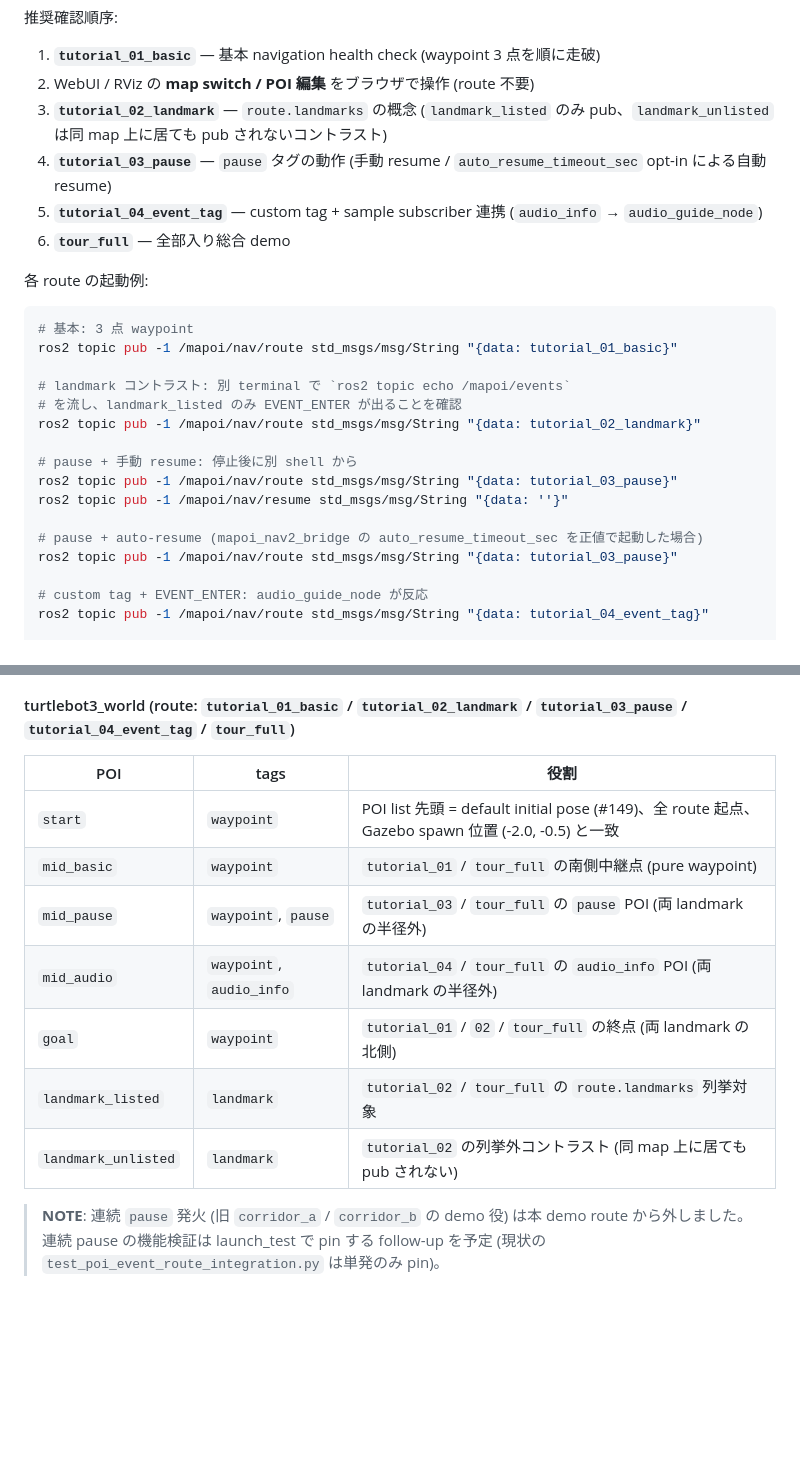
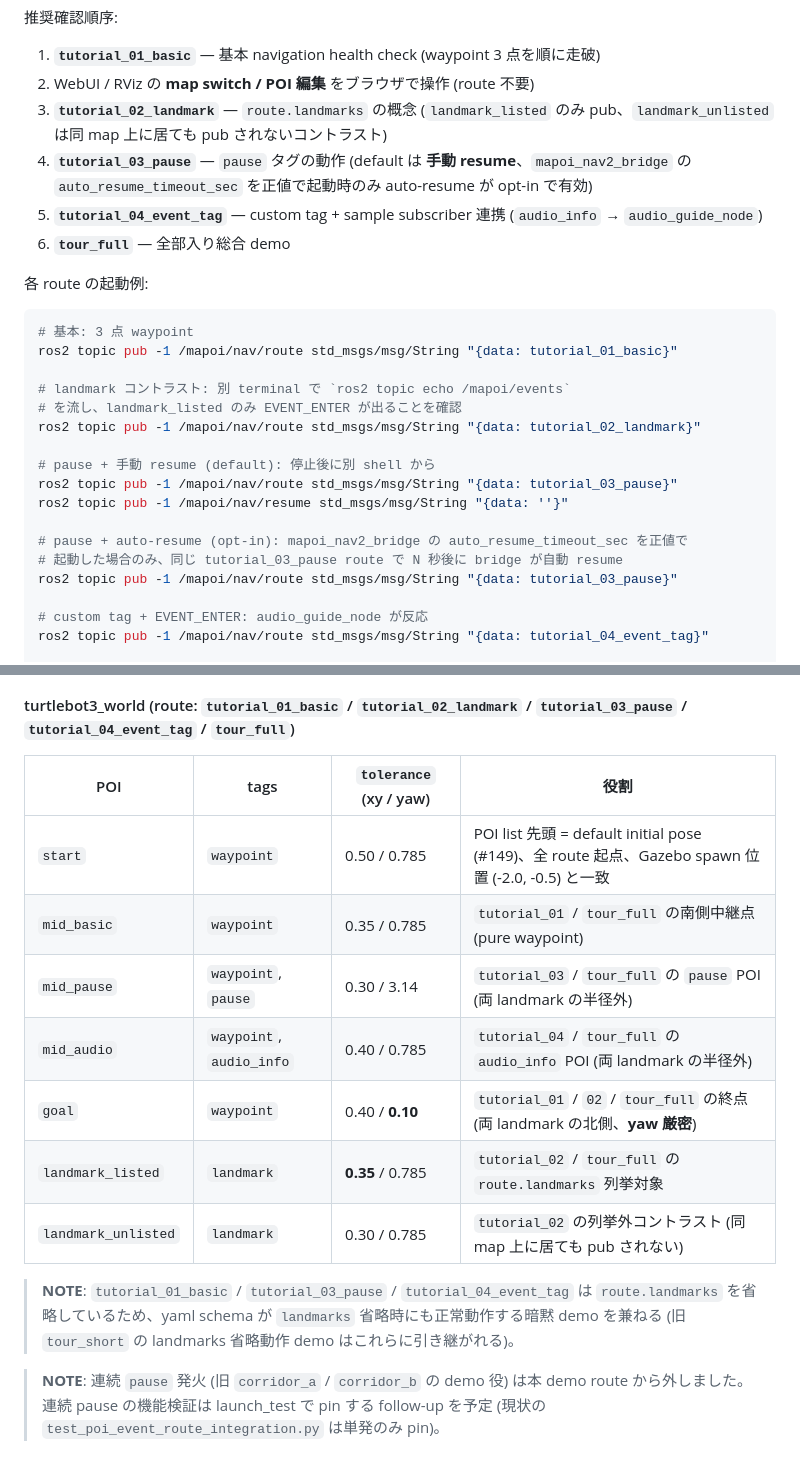
Before and after one commit to shimz-robotics/mapoi, a Markdown page: mapoi_turtlebot3_example/README.md, 2 parts joined by grey strips. Rendered like a GitHub page; blank space fills up the shorter version.

Commit message:
docs(turtlebot3_example): README に tolerance 列 / auto-resume default 明示 / landmarks 省略 demo の言及を追加
Cursor review (PR #235 round 2) low #1 / low #2 / medium #2 を反映:

- POI 表に tolerance.xy / yaw 列を追加し、goal の yaw 厳密 (0.10) と
  landmark_listed の半径 0.35 が表で読み取れるように (PR body にのみあった
  値情報を README へ同期、low #1)
- tutorial_03_pause の説明を「default は手動 resume、auto-resume は
  opt-in」と明示し、コマンド起動例にも default / opt-in ラベルを追記
  (low #2、auto_resume_timeout_sec の launch arg 露出が本 PR scope 外で
  あることを誤読されないよう)
- 旧 tour_short が担っていた landmarks 省略 route 動作 demo は
  tutorial_01 / 03 / 04 で暗黙的に引き継がれている旨を NOTE で明記
  (medium #2、check_sample_yaml_consistency.py 以外の暗黙 demo として位置付け)

Refs #230

```diff
--- a/mapoi_turtlebot3_example/README.md
+++ b/mapoi_turtlebot3_example/README.md
@@ -44,7 +44,7 @@ ros2 topic pub -1 /mapoi/nav/goal_pose_poi std_msgs/msg/String "{data: goal}"
 1. **`tutorial_01_basic`** — 基本 navigation health check (waypoint 3 点を順に走破)
 2. WebUI / RViz の **map switch / POI 編集** をブラウザで操作 (route 不要)
 3. **`tutorial_02_landmark`** — `route.landmarks` の概念 (`landmark_listed` のみ pub、`landmark_unlisted` は同 map 上に居ても pub されないコントラスト)
-4. **`tutorial_03_pause`** — `pause` タグの動作 (手動 resume / `auto_resume_timeout_sec` opt-in による自動 resume)
+4. **`tutorial_03_pause`** — `pause` タグの動作 (default は **手動 resume**、`mapoi_nav2_bridge` の `auto_resume_timeout_sec` を正値で起動時のみ auto-resume が opt-in で有効)
 5. **`tutorial_04_event_tag`** — custom tag + sample subscriber 連携 (`audio_info` → `audio_guide_node`)
 6. **`tour_full`** — 全部入り総合 demo
 
@@ -58,11 +58,12 @@ ros2 topic pub -1 /mapoi/nav/route std_msgs/msg/String "{data: tutorial_01_basic
 # を流し、landmark_listed のみ EVENT_ENTER が出ることを確認
 ros2 topic pub -1 /mapoi/nav/route std_msgs/msg/String "{data: tutorial_02_landmark}"
 
-# pause + 手動 resume: 停止後に別 shell から
+# pause + 手動 resume (default): 停止後に別 shell から
 ros2 topic pub -1 /mapoi/nav/route std_msgs/msg/String "{data: tutorial_03_pause}"
 ros2 topic pub -1 /mapoi/nav/resume std_msgs/msg/String "{data: ''}"
 
-# pause + auto-resume (mapoi_nav2_bridge の auto_resume_timeout_sec を正値で起動した場合)
+# pause + auto-resume (opt-in): mapoi_nav2_bridge の auto_resume_timeout_sec を正値で
+# 起動した場合のみ、同じ tutorial_03_pause route で N 秒後に bridge が自動 resume
 ros2 topic pub -1 /mapoi/nav/route std_msgs/msg/String "{data: tutorial_03_pause}"
 
 # custom tag + EVENT_ENTER: audio_guide_node が反応
@@ -209,15 +210,17 @@ mapoi の **custom tag (system tag 以外のユーザー定義タグ)** は以
 
 #### turtlebot3_world (route: `tutorial_01_basic` / `tutorial_02_landmark` / `tutorial_03_pause` / `tutorial_04_event_tag` / `tour_full`)
 
-| POI | tags | 役割 |
-| --- | --- | --- |
-| `start` | `waypoint` | POI list 先頭 = default initial pose (#149)、全 route 起点、Gazebo spawn 位置 (-2.0, -0.5) と一致 |
-| `mid_basic` | `waypoint` | `tutorial_01` / `tour_full` の南側中継点 (pure waypoint) |
-| `mid_pause` | `waypoint`, `pause` | `tutorial_03` / `tour_full` の `pause` POI (両 landmark の半径外) |
-| `mid_audio` | `waypoint`, `audio_info` | `tutorial_04` / `tour_full` の `audio_info` POI (両 landmark の半径外) |
-| `goal` | `waypoint` | `tutorial_01` / `02` / `tour_full` の終点 (両 landmark の北側) |
-| `landmark_listed` | `landmark` | `tutorial_02` / `tour_full` の `route.landmarks` 列挙対象 |
-| `landmark_unlisted` | `landmark` | `tutorial_02` の列挙外コントラスト (同 map 上に居ても pub されない) |
+| POI | tags | `tolerance` (xy / yaw) | 役割 |
+| --- | --- | --- | --- |
+| `start` | `waypoint` | 0.50 / 0.785 | POI list 先頭 = default initial pose (#149)、全 route 起点、Gazebo spawn 位置 (-2.0, -0.5) と一致 |
+| `mid_basic` | `waypoint` | 0.35 / 0.785 | `tutorial_01` / `tour_full` の南側中継点 (pure waypoint) |
+| `mid_pause` | `waypoint`, `pause` | 0.30 / 3.14 | `tutorial_03` / `tour_full` の `pause` POI (両 landmark の半径外) |
+| `mid_audio` | `waypoint`, `audio_info` | 0.40 / 0.785 | `tutorial_04` / `tour_full` の `audio_info` POI (両 landmark の半径外) |
+| `goal` | `waypoint` | 0.40 / **0.10** | `tutorial_01` / `02` / `tour_full` の終点 (両 landmark の北側、**yaw 厳密**) |
+| `landmark_listed` | `landmark` | **0.35** / 0.785 | `tutorial_02` / `tour_full` の `route.landmarks` 列挙対象 |
+| `landmark_unlisted` | `landmark` | 0.30 / 0.785 | `tutorial_02` の列挙外コントラスト (同 map 上に居ても pub されない) |
+
+> **NOTE**: `tutorial_01_basic` / `tutorial_03_pause` / `tutorial_04_event_tag` は `route.landmarks` を省略しているため、yaml schema が `landmarks` 省略時にも正常動作する暗黙 demo を兼ねる (旧 `tour_short` の landmarks 省略動作 demo はこれらに引き継がれる)。
 
 > **NOTE**: 連続 `pause` 発火 (旧 `corridor_a` / `corridor_b` の demo 役) は本 demo route から外しました。連続 pause の機能検証は launch_test で pin する follow-up を予定 (現状の `test_poi_event_route_integration.py` は単発のみ pin)。
 
```
